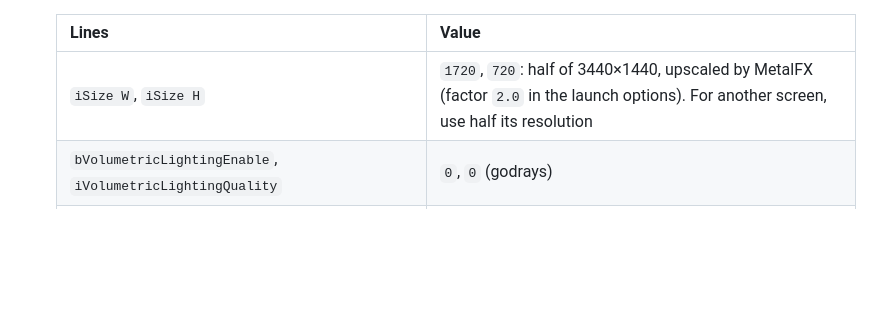
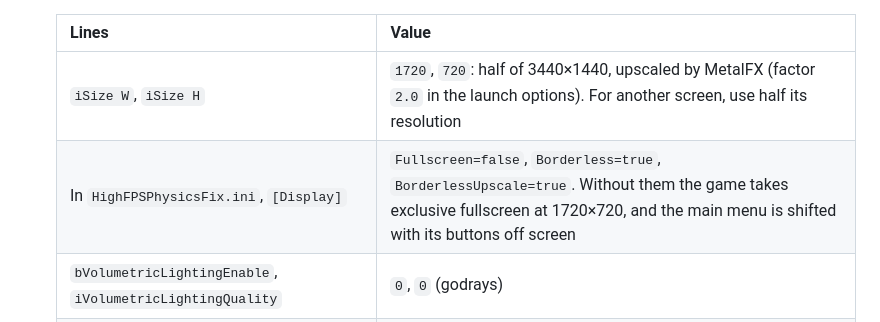
Before and after one commit to MorganKryze/fallout4-macos-modding, a Markdown page: docs/setup.md, the part around the change. Rendered like a GitHub page; blank space fills up the shorter version.

Commit message:
docs(setup): add the borderless settings that half-resolution rendering needs

```diff
--- a/docs/setup.md
+++ b/docs/setup.md
@@ -115,6 +115,7 @@ Not Proton passes launch options through a shell, as Steam does on Linux, so `NA
    | Lines | Value |
    | --- | --- |
    | `iSize W`, `iSize H` | `1720`, `720`: half of 3440×1440, upscaled by MetalFX (factor `2.0` in the launch options). For another screen, use half its resolution |
+   | In `HighFPSPhysicsFix.ini`, `[Display]` | `Fullscreen=false`, `Borderless=true`, `BorderlessUpscale=true`. Without them the game takes exclusive fullscreen at 1720×720, and the main menu is shifted with its buttons off screen |
    | `bVolumetricLightingEnable`, `iVolumetricLightingQuality` | `0`, `0` (godrays) |
    | `bSAOEnable`, `bScreenSpaceBokeh`, `bMBEnable`, `bLensFlare` | `0` |
    | `bEnableWetnessMaterials`, `bEnableRainOcclusion`, `bPrecipitationOcclusion` | `0` |
```
